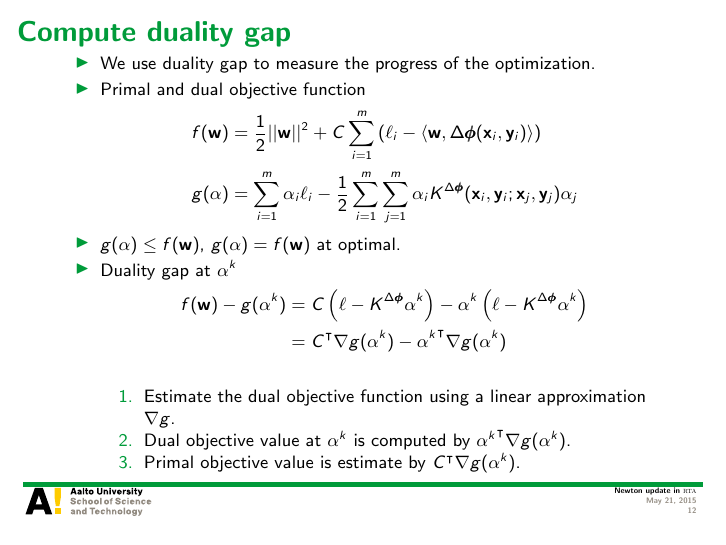
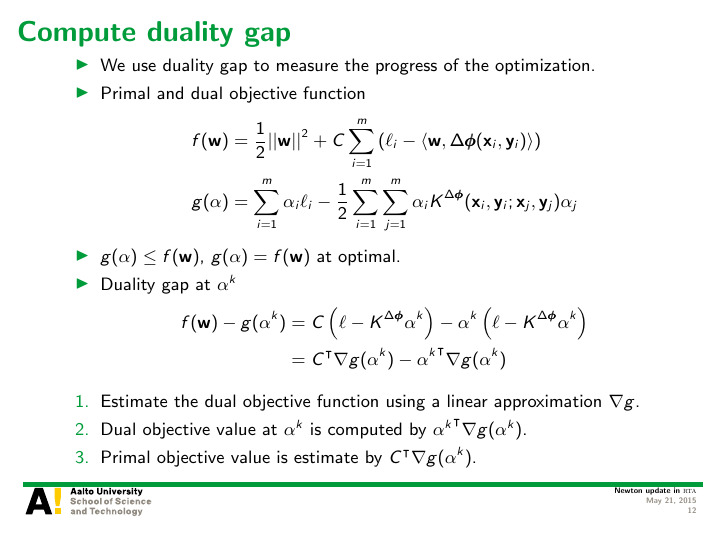
Before and after one commit to hongyusu/Posters_and_Presentations, LaTeX slides (Presentations/group_meeting_20150522/example.tex): page 12 of 13. Compiled offline with pdfLaTeX.

Commit message:
automatic commit

```diff
--- a/Presentations/group_meeting_20150522/example.tex
+++ b/Presentations/group_meeting_20150522/example.tex
@@ -263,12 +263,12 @@ Aalto University
 			f(\vw) - g(\valpha^k) &= C\left(\vell-K^{\Delta\phib}\valpha^k\right) - \valpha^k\left(\vell-K^{\Delta\phib}\valpha^k\right)\\
 			&= C\tp \nabla g(\valpha^k) -{\valpha^k} \tp \nabla g(\valpha^k)
 		\end{align*}
+	\end{itemize}
 		\begin{enumerate}\footnotesize
 			\item Estimate the dual objective function using a linear approximation $\nabla g$.
 			\item Dual objective value at $\valpha^k$ is computed by ${\valpha^k} \tp \nabla g(\valpha^k)$.
 			\item Primal objective value is estimate by $C\tp \nabla g(\valpha^k)$.
 		\end{enumerate}
-	\end{itemize}
 \end{frame}
 
 
```
Also changed, not shown: Presentations/group_meeting_20150522/example.pdf.
